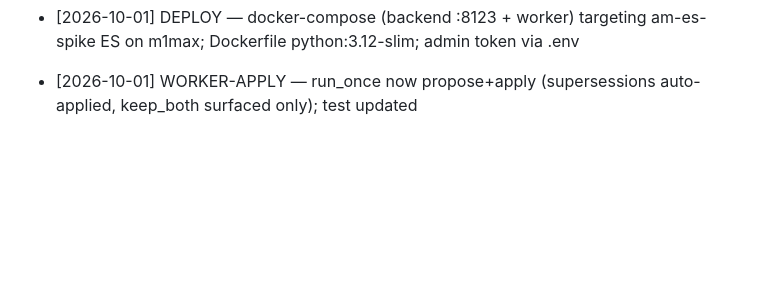
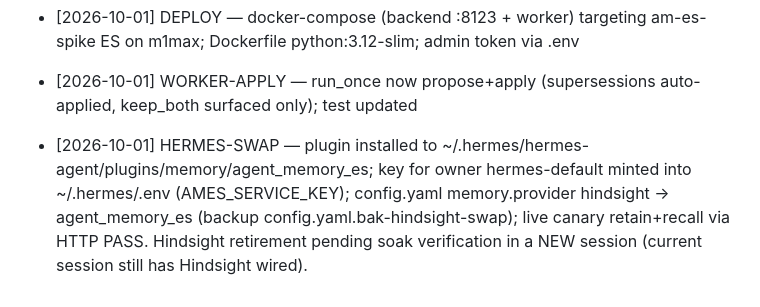
Before and after one commit to patrykkopycinski/agent-memory-es, a Markdown page: docs/AUDIT.md, the part around the change. Rendered like a GitHub page; blank space fills up the shorter version.

Commit message:
Hermes provider swap: plugin installed, canary PASS, audit entry

```diff
--- a/docs/AUDIT.md
+++ b/docs/AUDIT.md
@@ -40,3 +40,4 @@ Append-only. Every autonomous decision logged with rationale, so any entry can b
 - [2026-10-01] D3 CLOSED — final: adopt guard concept in-code, reject external APPA dependency
 - [2026-10-01] DEPLOY — docker-compose (backend :8123 + worker) targeting am-es-spike ES on m1max; Dockerfile python:3.12-slim; admin token via .env
 - [2026-10-01] WORKER-APPLY — run_once now propose+apply (supersessions auto-applied, keep_both surfaced only); test updated
+- [2026-10-01] HERMES-SWAP — plugin installed to ~/.hermes/hermes-agent/plugins/memory/agent_memory_es; key for owner hermes-default minted into ~/.hermes/.env (AMES_SERVICE_KEY); config.yaml memory.provider hindsight -> agent_memory_es (backup config.yaml.bak-hindsight-swap); live canary retain+recall via HTTP PASS. Hindsight retirement pending soak verification in a NEW session (current session still has Hindsight wired).
```
